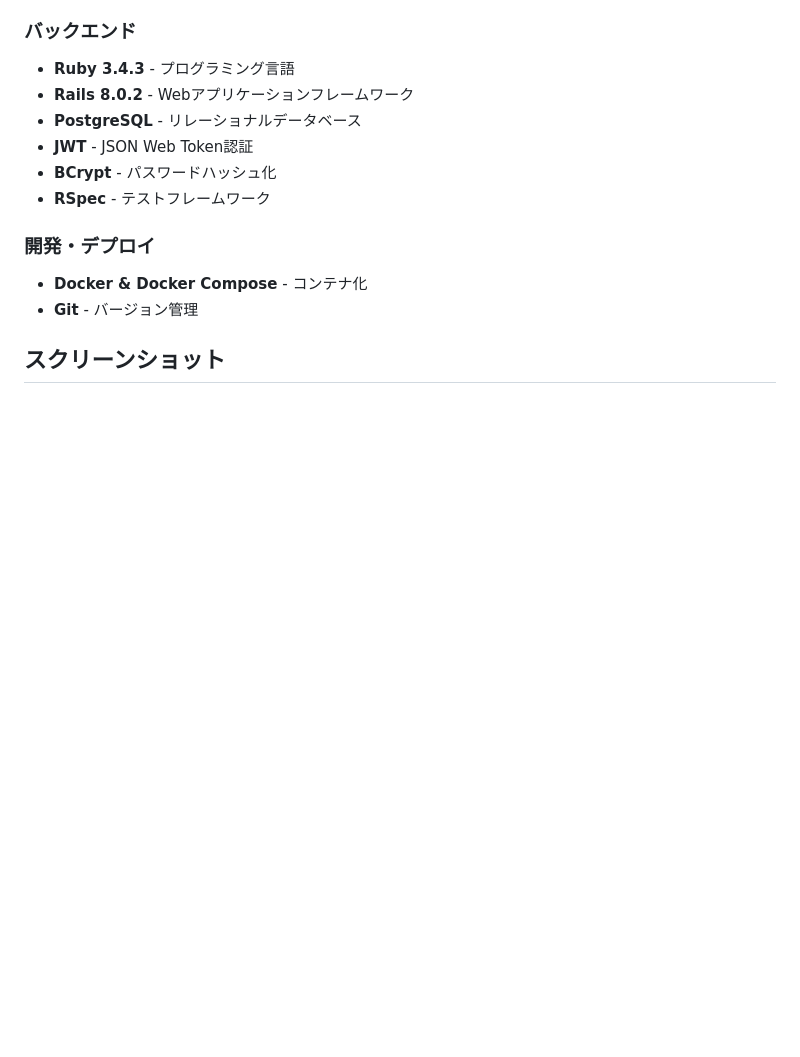
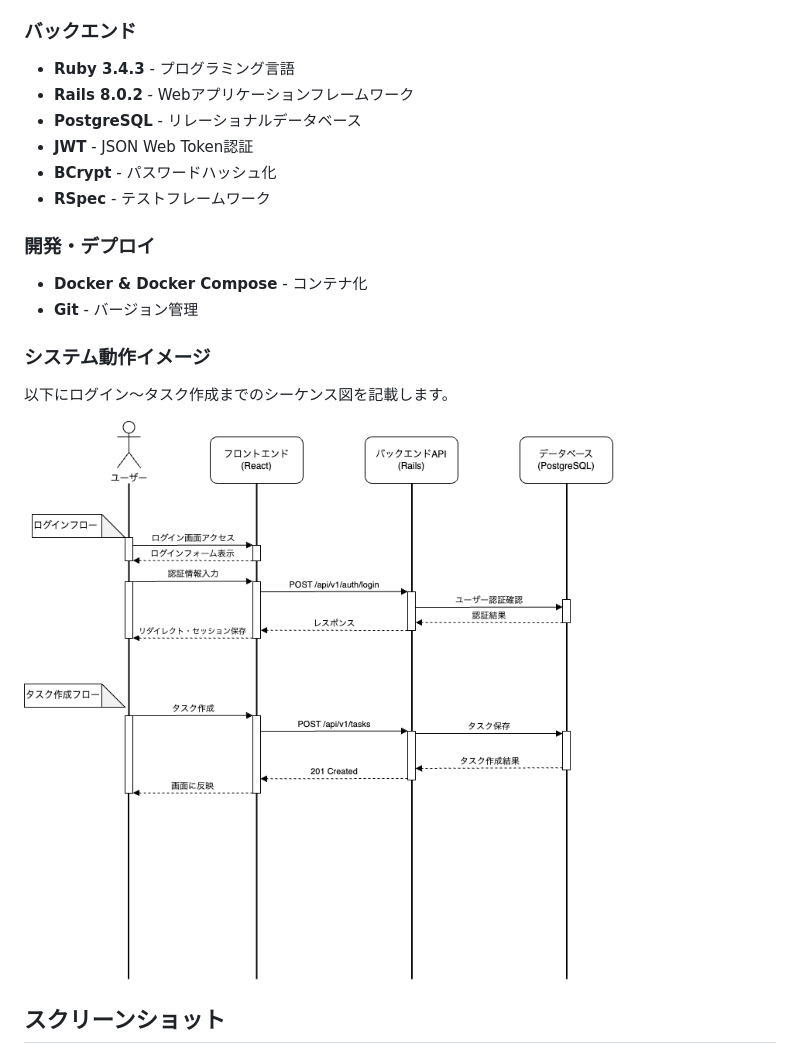
Before and after one commit to yamato3010/rails-react-todo, a Markdown page: README.md, the part around the change. Drawn GitHub-style; pictures changed too: images/sequence_addtask.png (added); blank space fills up the shorter version.

Commit message:
シーケンス図を追加

```diff
--- a/README.md
+++ b/README.md
@@ -33,6 +33,12 @@
 ### 開発・デプロイ
 - **Docker & Docker Compose** - コンテナ化
 - **Git** - バージョン管理
+
+### システム動作イメージ
+
+以下にログイン〜タスク作成までのシーケンス図を記載します。
+
+![](./images/sequence_addtask.png)
 
 ## スクリーンショット
 
```
